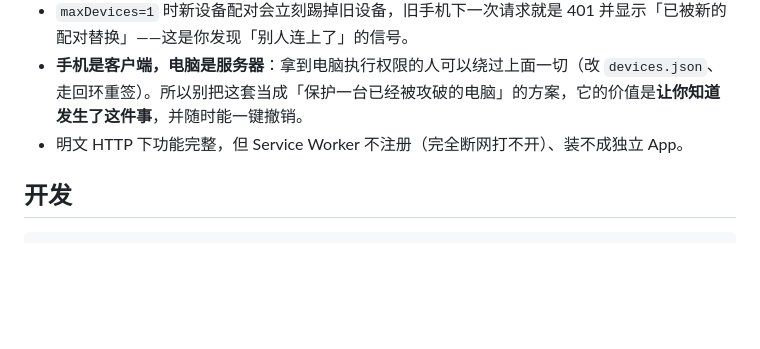
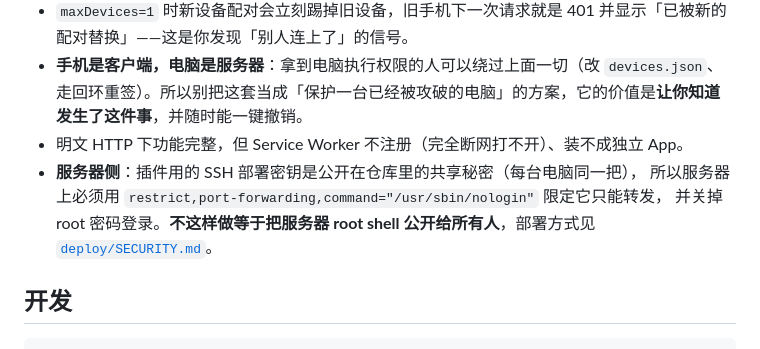
Before and after one commit to MarbleSoda7/DSH-Mobile, a Markdown page: README.md, the part around the change. Rendered like a GitHub page; blank space fills up the shorter version.

```diff
--- a/README.md
+++ b/README.md
@@ -116,6 +116,10 @@ config:
 - `maxDevices=1` 时新设备配对会立刻踢掉旧设备，旧手机下一次请求就是 401 并显示「已被新的配对替换」——这是你发现「别人连上了」的信号。
 - **手机是客户端，电脑是服务器**：拿到电脑执行权限的人可以绕过上面一切（改 `devices.json`、走回环重签）。所以别把这套当成「保护一台已经被攻破的电脑」的方案，它的价值是**让你知道发生了这件事**，并随时能一键撤销。
 - 明文 HTTP 下功能完整，但 Service Worker 不注册（完全断网打不开）、装不成独立 App。
+- **服务器侧**：插件用的 SSH 部署密钥是公开在仓库里的共享秘密（每台电脑同一把），
+  所以服务器上必须用 `restrict,port-forwarding,command="/usr/sbin/nologin"` 限定它只能转发，
+  并关掉 root 密码登录。**不这样做等于把服务器 root shell 公开给所有人**，部署方式见
+  [`deploy/SECURITY.md`](deploy/SECURITY.md)。
 
 ## 开发
 
```
Also changed, not shown: deploy/SECURITY.md (added, +82 -0 lines).
